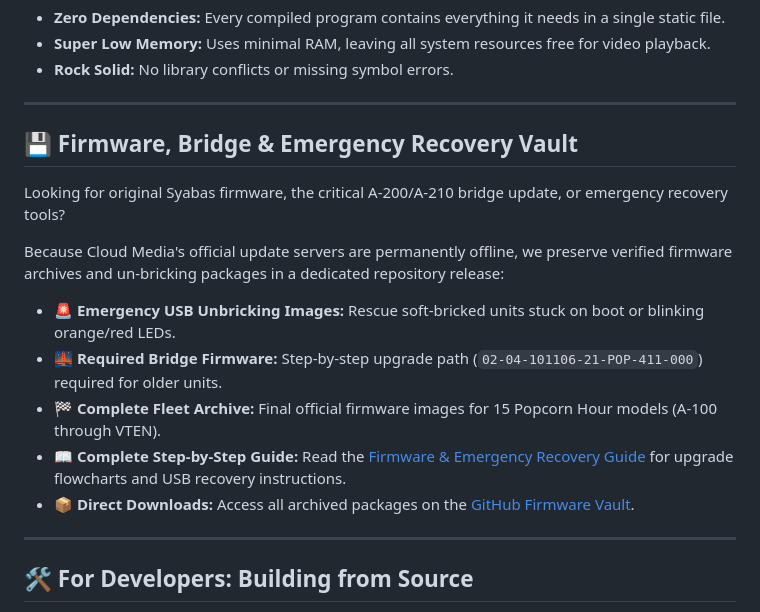
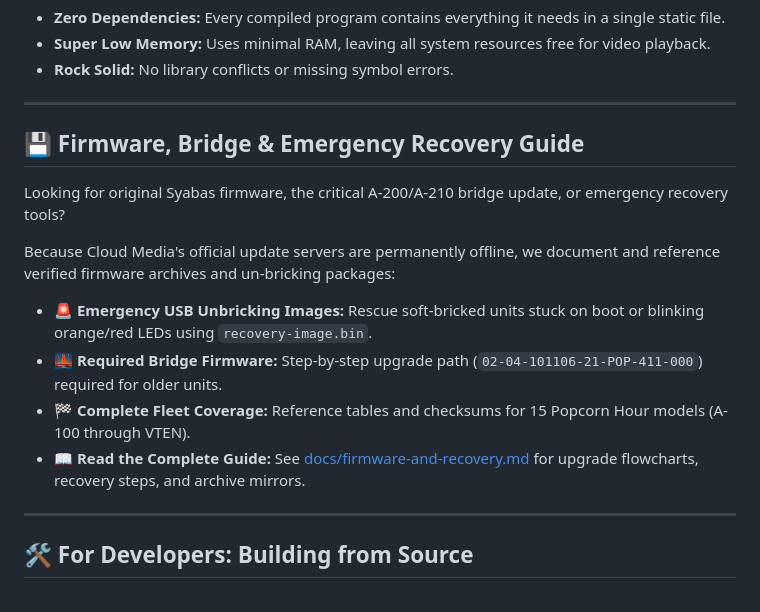
Before and after one commit to sdoolman/pch-toolkit, a Markdown page: README.md, the part around the change. Rendered like a GitHub page.

Commit message:
docs: clean up firmware references and keep releases tab focused on software suite

```diff
--- a/README.md
+++ b/README.md
@@ -101,17 +101,16 @@ We solved this by compiling all tools statically against `musl libc`:
 
 ---
 
-## 💾 Firmware, Bridge & Emergency Recovery Vault
+## 💾 Firmware, Bridge & Emergency Recovery Guide
 
 Looking for original Syabas firmware, the critical A-200/A-210 bridge update, or emergency recovery tools?
 
-Because Cloud Media's official update servers are permanently offline, we preserve verified firmware archives and un-bricking packages in a dedicated repository release:
+Because Cloud Media's official update servers are permanently offline, we document and reference verified firmware archives and un-bricking packages:
 
-* 🚨 **Emergency USB Unbricking Images:** Rescue soft-bricked units stuck on boot or blinking orange/red LEDs.
+* 🚨 **Emergency USB Unbricking Images:** Rescue soft-bricked units stuck on boot or blinking orange/red LEDs using `recovery-image.bin`.
 * 🌉 **Required Bridge Firmware:** Step-by-step upgrade path (`02-04-101106-21-POP-411-000`) required for older units.
-* 🏁 **Complete Fleet Archive:** Final official firmware images for 15 Popcorn Hour models (A-100 through VTEN).
-* 📖 **Complete Step-by-Step Guide:** Read the [Firmware & Emergency Recovery Guide](docs/firmware-and-recovery.md) for upgrade flowcharts and USB recovery instructions.
-* 📦 **Direct Downloads:** Access all archived packages on the [GitHub Firmware Vault](https://github.com/sdoolman/pch-toolkit/releases/tag/firmware-vault).
+* 🏁 **Complete Fleet Coverage:** Reference tables and checksums for 15 Popcorn Hour models (A-100 through VTEN).
+* 📖 **Read the Complete Guide:** See [docs/firmware-and-recovery.md](docs/firmware-and-recovery.md) for upgrade flowcharts, recovery steps, and archive mirrors.
 
 ---
 
```
Also changed, not shown: docs/firmware-and-recovery.md (+26 -27 lines).
